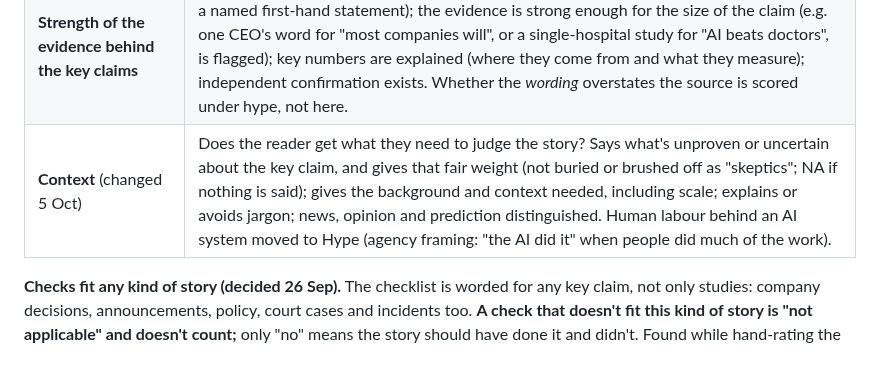
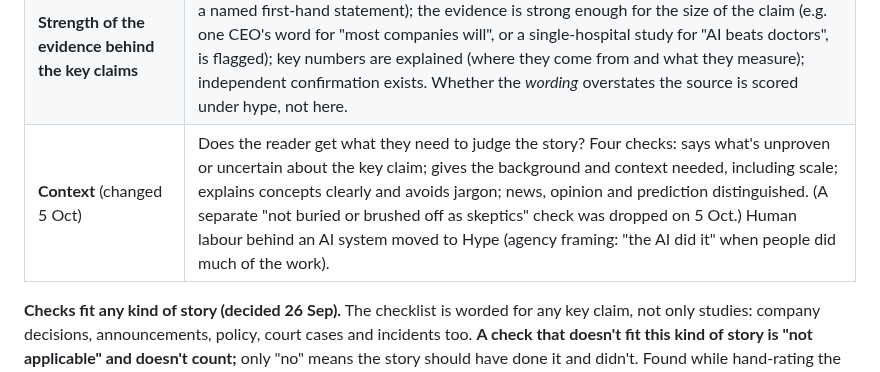
Before and after one commit to LeylaTurk/AI-Builders-Conference, a Markdown page: master-project-brief.md, the part around the change. Drawn GitHub-style.

Commit message:
Brief: Context is four checks; fair-weight check dropped (5 Oct)
Co-Authored-By: Claude Opus 5.5 <noreply@anthropic.com>
Claude-Session: https://claude.ai/code/session_01PBkhBvGJjuYg6RR97ZxZ2j

```diff
--- a/master-project-brief.md
+++ b/master-project-brief.md
@@ -131,7 +131,7 @@ The **gaps** rating combines three parts, each shown in the breakdown (formula:
 | --- | --- |
 | **Source transparency** | The people and organisations quoted are named; at least one independent expert; conflicts of interest disclosed; the article **points readers straight to its source**: the study, report, press release or announcement is linked, or cited exactly (title, publisher and date); if a reader has to search for it, this check fails; more than a reworded press release. |
 | **Strength of the evidence behind the key claims** | The key claims rest on something checkable (a study, data, a document, an official record or a named first-hand statement); the evidence is strong enough for the size of the claim (e.g. one CEO's word for "most companies will", or a single-hospital study for "AI beats doctors", is flagged); key numbers are explained (where they come from and what they measure); independent confirmation exists. Whether the *wording* overstates the source is scored under hype, not here. |
-| **Context** (changed 5 Oct) | Does the reader get what they need to judge the story? Says what's unproven or uncertain about the key claim, and gives that fair weight (not buried or brushed off as "skeptics"; NA if nothing is said); gives the background and context needed, including scale; explains or avoids jargon; news, opinion and prediction distinguished. Human labour behind an AI system moved to Hype (agency framing: "the AI did it" when people did much of the work). |
+| **Context** (changed 5 Oct) | Does the reader get what they need to judge the story? Four checks: says what's unproven or uncertain about the key claim; gives the background and context needed, including scale; explains concepts clearly and avoids jargon; news, opinion and prediction distinguished. (A separate "not buried or brushed off as skeptics" check was dropped on 5 Oct.) Human labour behind an AI system moved to Hype (agency framing: "the AI did it" when people did much of the work). |
 
 **Checks fit any kind of story (decided 26 Sep).** The checklist is worded for any key claim, not only studies: company decisions, announcements, policy, court cases and incidents too. **A check that doesn't fit this kind of story is "not applicable" and doesn't count;** only "no" means the story should have done it and didn't. Found while hand-rating the Block layoffs story, where study-only wording turned three irrelevant checks into gaps.
 
```
